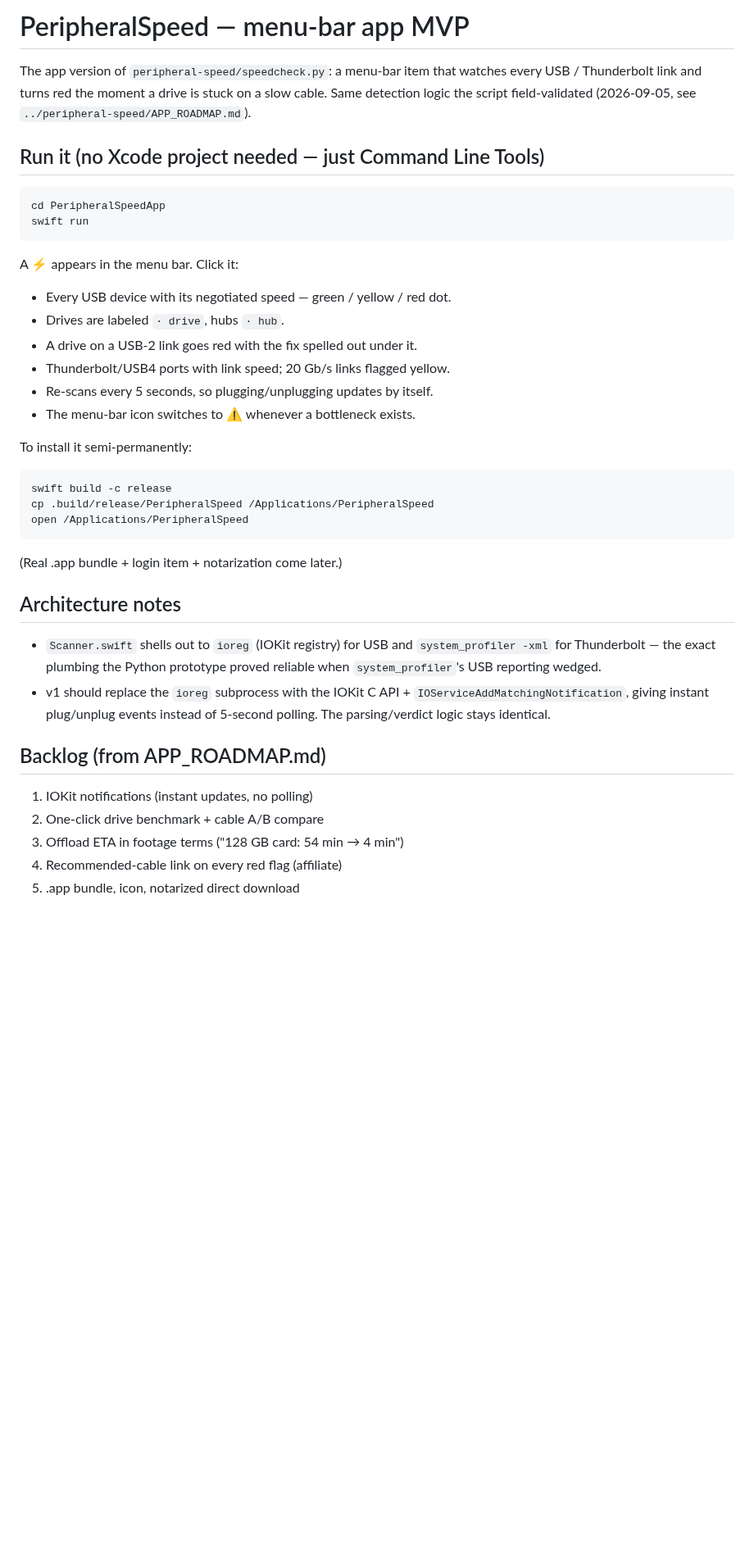
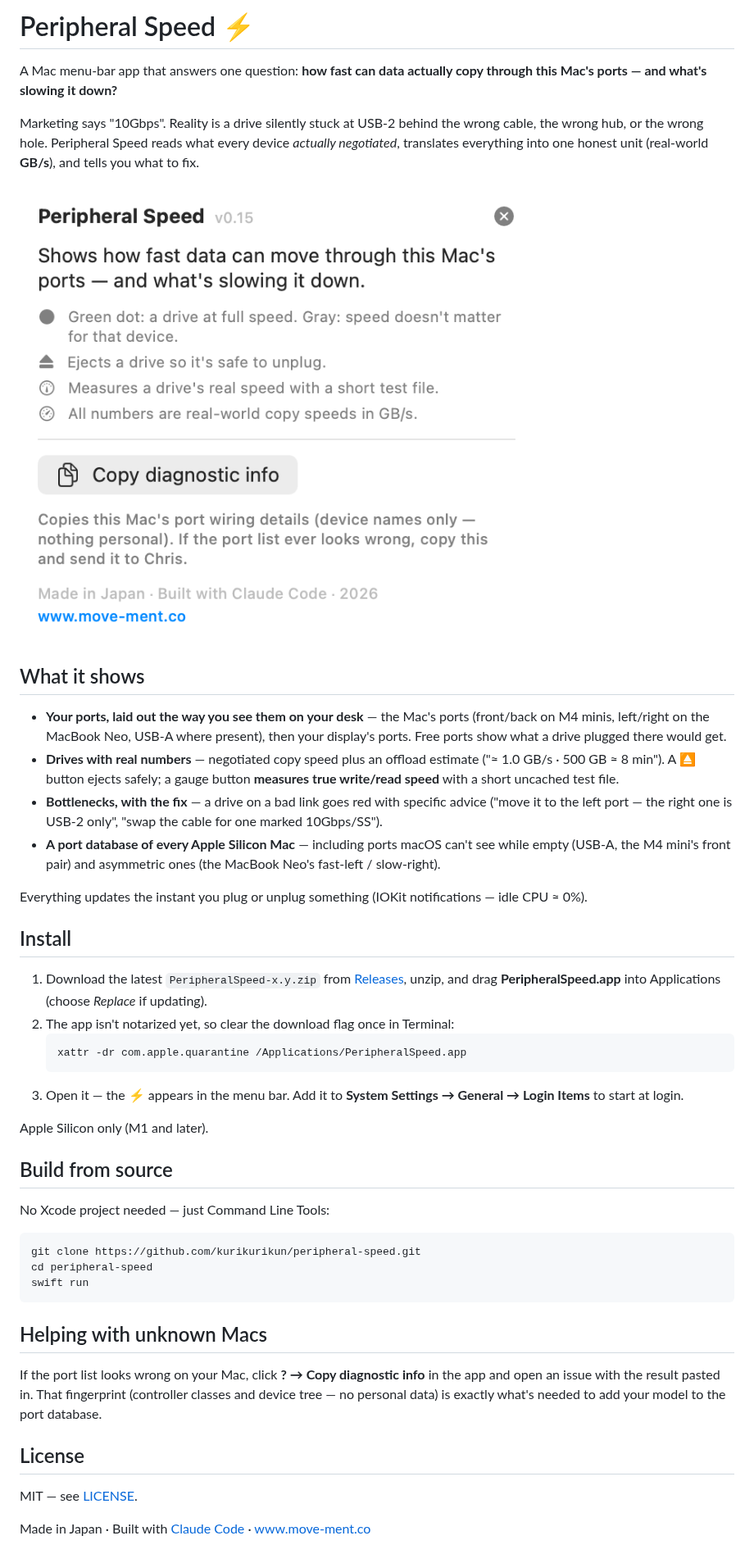
Before and after one commit to kurikurikun/peripheral-speed, a Markdown page: README.md, the part around the change. Shown at 82% size. Rendered like a GitHub page; pictures changed too: docs/about.png (added); blank space fills up the shorter version.

````diff
--- a/README.md
+++ b/README.md
@@ -1,49 +1,47 @@
-# PeripheralSpeed — menu-bar app MVP
+# Peripheral Speed ⚡
 
-The app version of `peripheral-speed/speedcheck.py`: a menu-bar item that
-watches every USB / Thunderbolt link and turns red the moment a drive is
-stuck on a slow cable. Same detection logic the script field-validated
-(2026-09-05, see `../peripheral-speed/APP_ROADMAP.md`).
+A Mac menu-bar app that answers one question: **how fast can data actually copy through this Mac's ports — and what's slowing it down?**
 
-## Run it (no Xcode project needed — just Command Line Tools)
+Marketing says "10Gbps". Reality is a drive silently stuck at USB-2 behind the wrong cable, the wrong hub, or the wrong hole. Peripheral Speed reads what every device *actually negotiated*, translates everything into one honest unit (real-world **GB/s**), and tells you what to fix.
+
+![About panel](docs/about.png)
+
+## What it shows
+
+- **Your ports, laid out the way you see them on your desk** — the Mac's ports (front/back on M4 minis, left/right on the MacBook Neo, USB-A where present), then your display's ports. Free ports show what a drive plugged there would get.
+- **Drives with real numbers** — negotiated copy speed plus an offload estimate ("≈ 1.0 GB/s · 500 GB ≈ 8 min"). A ⏏ button ejects safely; a gauge button **measures true write/read speed** with a short uncached test file.
+- **Bottlenecks, with the fix** — a drive on a bad link goes red with specific advice ("move it to the left port — the right one is USB-2 only", "swap the cable for one marked 10Gbps/SS").
+- **A port database of every Apple Silicon Mac** — including ports macOS can't see while empty (USB-A, the M4 mini's front pair) and asymmetric ones (the MacBook Neo's fast-left / slow-right).
+
+Everything updates the instant you plug or unplug something (IOKit notifications — idle CPU ≈ 0%).
+
+## Install
+
+1. Download the latest `PeripheralSpeed-x.y.zip` from [Releases](https://github.com/kurikurikun/peripheral-speed/releases), unzip, and drag **PeripheralSpeed.app** into Applications (choose *Replace* if updating).
+2. The app isn't notarized yet, so clear the download flag once in Terminal:
+   ```bash
+   xattr -dr com.apple.quarantine /Applications/PeripheralSpeed.app
+   ```
+3. Open it — the ⚡ appears in the menu bar. Add it to **System Settings → General → Login Items** to start at login.
+
+Apple Silicon only (M1 and later).
+
+## Build from source
+
+No Xcode project needed — just Command Line Tools:
 
 ```bash
-cd PeripheralSpeedApp
+git clone https://github.com/kurikurikun/peripheral-speed.git
+cd peripheral-speed
 swift run
 ```
 
-A ⚡ appears in the menu bar. Click it:
+## Helping with unknown Macs
 
-- Every USB device with its negotiated speed — green / yellow / red dot.
-- Drives are labeled `· drive`, hubs `· hub`.
-- A drive on a USB-2 link goes red with the fix spelled out under it.
-- Thunderbolt/USB4 ports with link speed; 20 Gb/s links flagged yellow.
-- Re-scans every 5 seconds, so plugging/unplugging updates by itself.
-- The menu-bar icon switches to ⚠️ whenever a bottleneck exists.
+If the port list looks wrong on your Mac, click **? → Copy diagnostic info** in the app and open an issue with the result pasted in. That fingerprint (controller classes and device tree — no personal data) is exactly what's needed to add your model to the port database.
 
-To install it semi-permanently:
+## License
 
-```bash
-swift build -c release
-cp .build/release/PeripheralSpeed /Applications/PeripheralSpeed
-open /Applications/PeripheralSpeed
-```
+MIT — see [LICENSE](LICENSE).
 
-(Real .app bundle + login item + notarization come later.)
-
-## Architecture notes
-
-- `Scanner.swift` shells out to `ioreg` (IOKit registry) for USB and
-  `system_profiler -xml` for Thunderbolt — the exact plumbing the Python
-  prototype proved reliable when `system_profiler`'s USB reporting wedged.
-- v1 should replace the `ioreg` subprocess with the IOKit C API +
-  `IOServiceAddMatchingNotification`, giving instant plug/unplug events
-  instead of 5-second polling. The parsing/verdict logic stays identical.
-
-## Backlog (from APP_ROADMAP.md)
-
-1. IOKit notifications (instant updates, no polling)
-2. One-click drive benchmark + cable A/B compare
-3. Offload ETA in footage terms ("128 GB card: 54 min → 4 min")
-4. Recommended-cable link on every red flag (affiliate)
-5. .app bundle, icon, notarized direct download
+Made in Japan · Built with [Claude Code](https://claude.com/claude-code) · [www.move-ment.co](https://www.move-ment.co)
````
Also changed, not shown: 6 other files.
